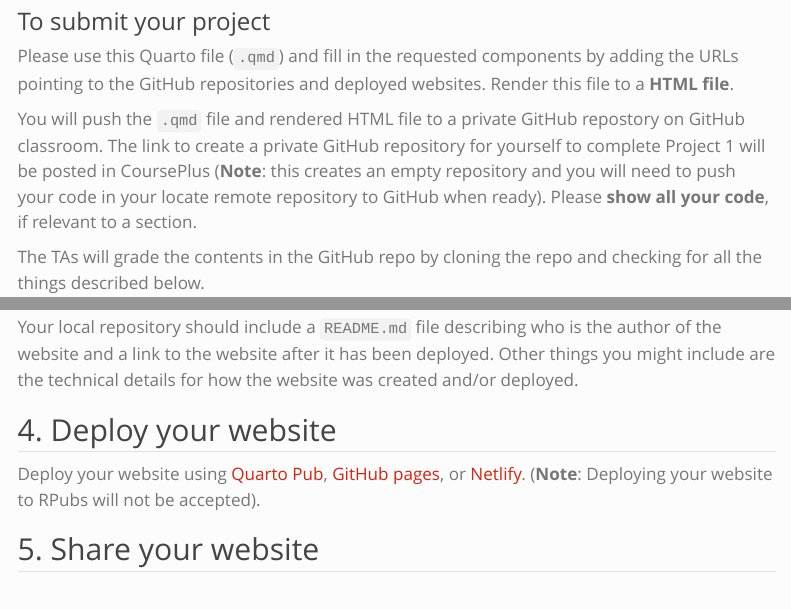
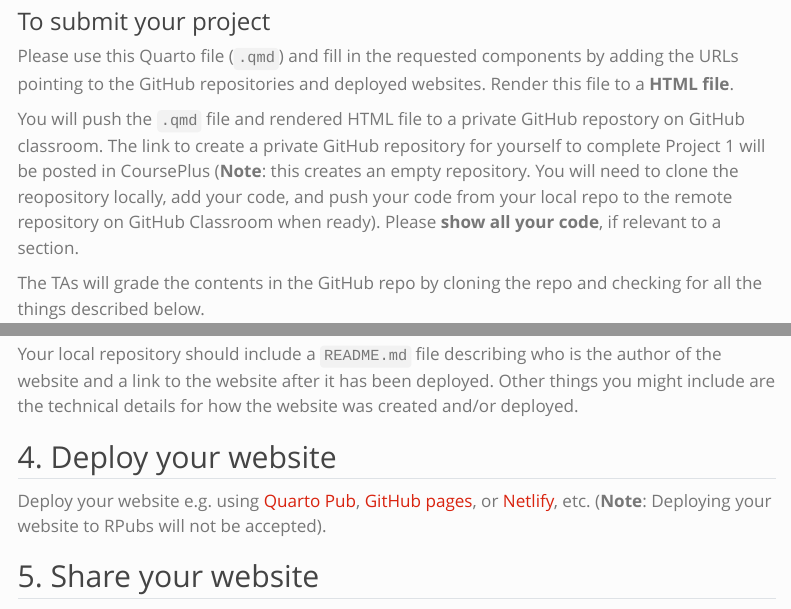
Before and after one commit to stephaniehicks/jhustatprogramming2024, a Quarto document (projects/01-project/index.qmd): the page in a window 1100 px wide, from 330 px down, and a second part further down, joined at a grey line. Rendered offline with R 4.5, knitr and Pandoc in place of Quarto, with nearby package versions; menus at the side of the page are left out.

Commit message:
fixed typo in project 1

```diff
--- a/projects/01-project/index.qmd
+++ b/projects/01-project/index.qmd
@@ -23,7 +23,7 @@ The goal of this assignment is to practice some of the skills we have been learn
 
 Please use this Quarto file (`.qmd`) and fill in the requested components by adding the URLs pointing to the GitHub repositories and deployed websites. Render this file to a **HTML file**.
 
-You will push the `.qmd` file and rendered HTML file to a private GitHub repostory on GitHub classroom. The link to create a private GitHub repository for yourself to complete Project 1 will be posted in CoursePlus (**Note**: this creates an empty repository and you will need to push your code in your locate remote repository to GitHub when ready). Please **show all your code**, if relevant to a section.
+You will push the `.qmd` file and rendered HTML file to a private GitHub repostory on GitHub classroom. The link to create a private GitHub repository for yourself to complete Project 1 will be posted in CoursePlus (**Note**: this creates an empty repository. You will need to clone the reopository locally, add your code, and push your code from your local repo to the remote repository on GitHub Classroom when ready). Please **show all your code**, if relevant to a section.
 
 The TAs will grade the contents in the GitHub repo by cloning the repo and checking for all the things described below.
 
@@ -72,7 +72,7 @@ Your local repository should include a `README.md` file describing who is the au
 
 ## 4. Deploy your website
 
-Deploy your website using [Quarto Pub](https://quarto.org/docs/publishing/quarto-pub.html), [GitHub pages](https://quarto.org/docs/publishing/github-pages.html), or [Netlify](https://quarto.org/docs/publishing/netlify.html). (**Note**: Deploying your website to RPubs will not be accepted).
+Deploy your website e.g. using [Quarto Pub](https://quarto.org/docs/publishing/quarto-pub.html), [GitHub pages](https://quarto.org/docs/publishing/github-pages.html), or [Netlify](https://quarto.org/docs/publishing/netlify.html), etc. (**Note**: Deploying your website to RPubs will not be accepted).
 
 ## 5. Share your website
 
```
Also changed, not shown: projects/01-project/index.qmd (4 more changed lines), 1 other file.
